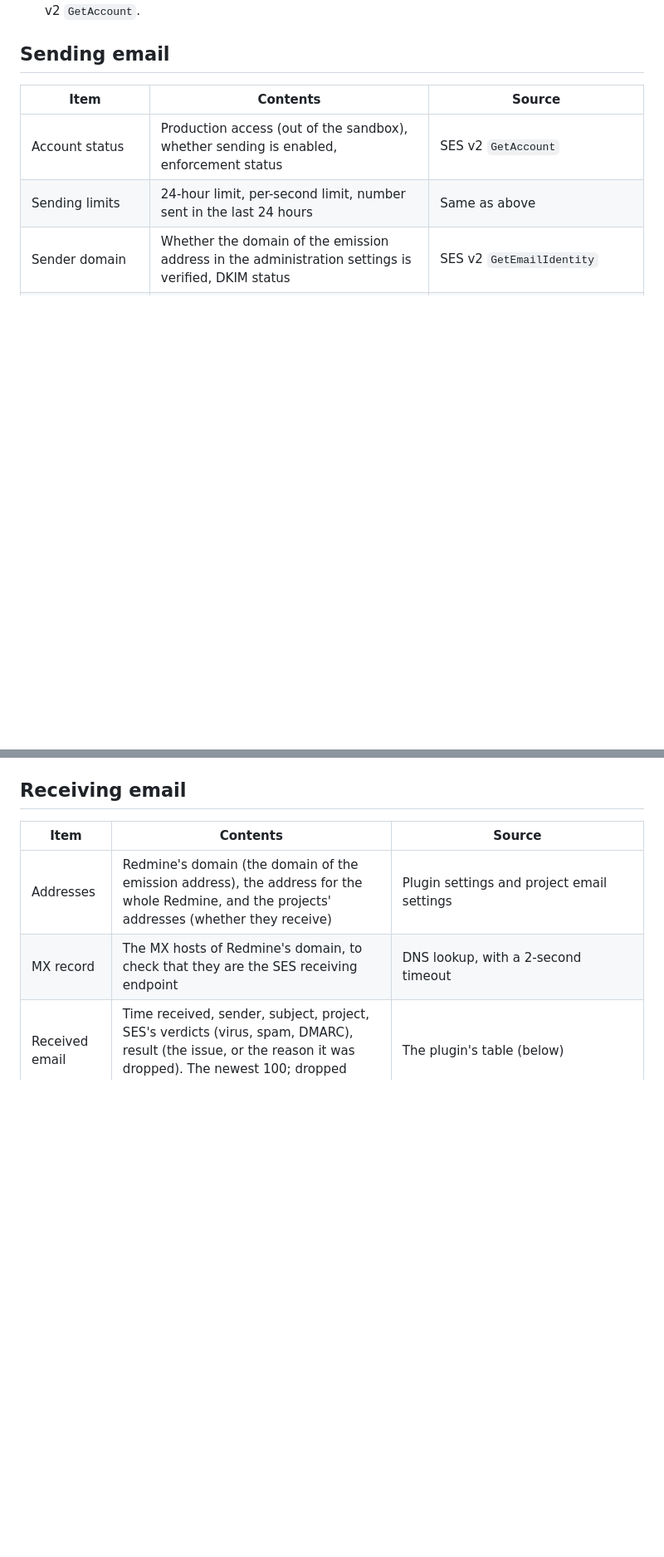
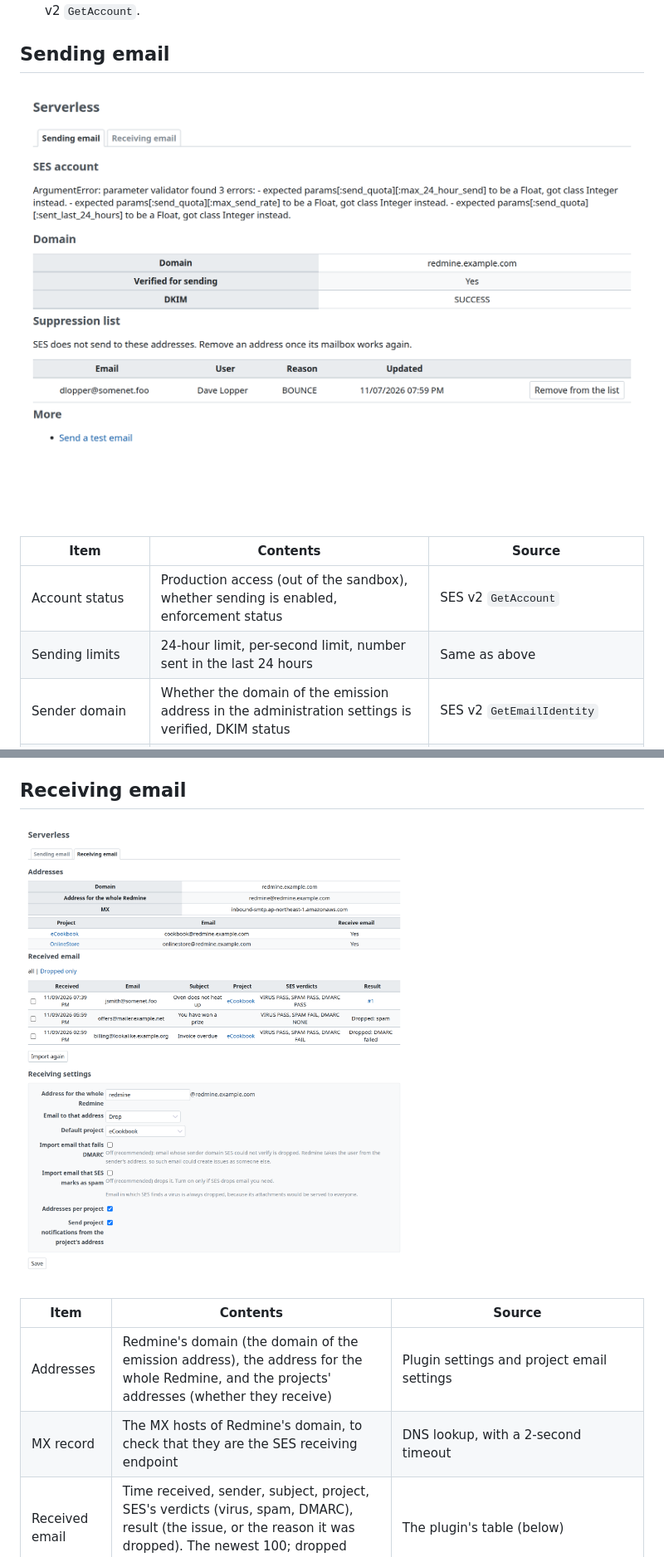
Before and after one commit to redmine-kit/redmine_aws_ses, a Markdown page: docs/admin.md, 2 parts joined by grey strips. Shown at 83% size. GitHub-like rendering; pictures changed too: docs/images/mail-receiving.png (added), docs/images/mail-sending.png (added); blank space fills up the shorter version.

```diff
--- a/docs/admin.md
+++ b/docs/admin.md
@@ -10,6 +10,8 @@ The specifications in this page were checked against official information and th
 - **Connection check:** When Redmine Serverless is installed, its connection check also calls SES v2 `GetAccount`.
 
 ## Sending email
+
+![The Sending email tab: the SES account, the sender domain and the suppression list](./images/mail-sending.png)
 
 | Item | Contents | Source |
 | --- | --- | --- |
@@ -25,6 +27,8 @@ The specifications in this page were checked against official information and th
 - **Test email:** Redmine's standard test email is sent within the page request (`deliver_now`), so `redmine-web` is also given permission to send through SES ([mail.md](https://redmine-kit.github.io/serverless/mail.html#ses)).
 
 ## Receiving email
+
+![The Receiving email tab: the addresses and the MX record, received email with one imported and two dropped, and the receiving settings](./images/mail-receiving.png)
 
 | Item | Contents | Source |
 | --- | --- | --- |
```
Also changed, not shown: other parts of docs/admin.md (+4 -0 lines), docs/ja/admin.md (+8 -0 lines), docs/images/project-mail.png (added), docs/ja/images/mail-receiving.png (added), docs/ja/images/mail-sending.png (added), docs/ja/images/project-mail.png (added), 3 other files.
